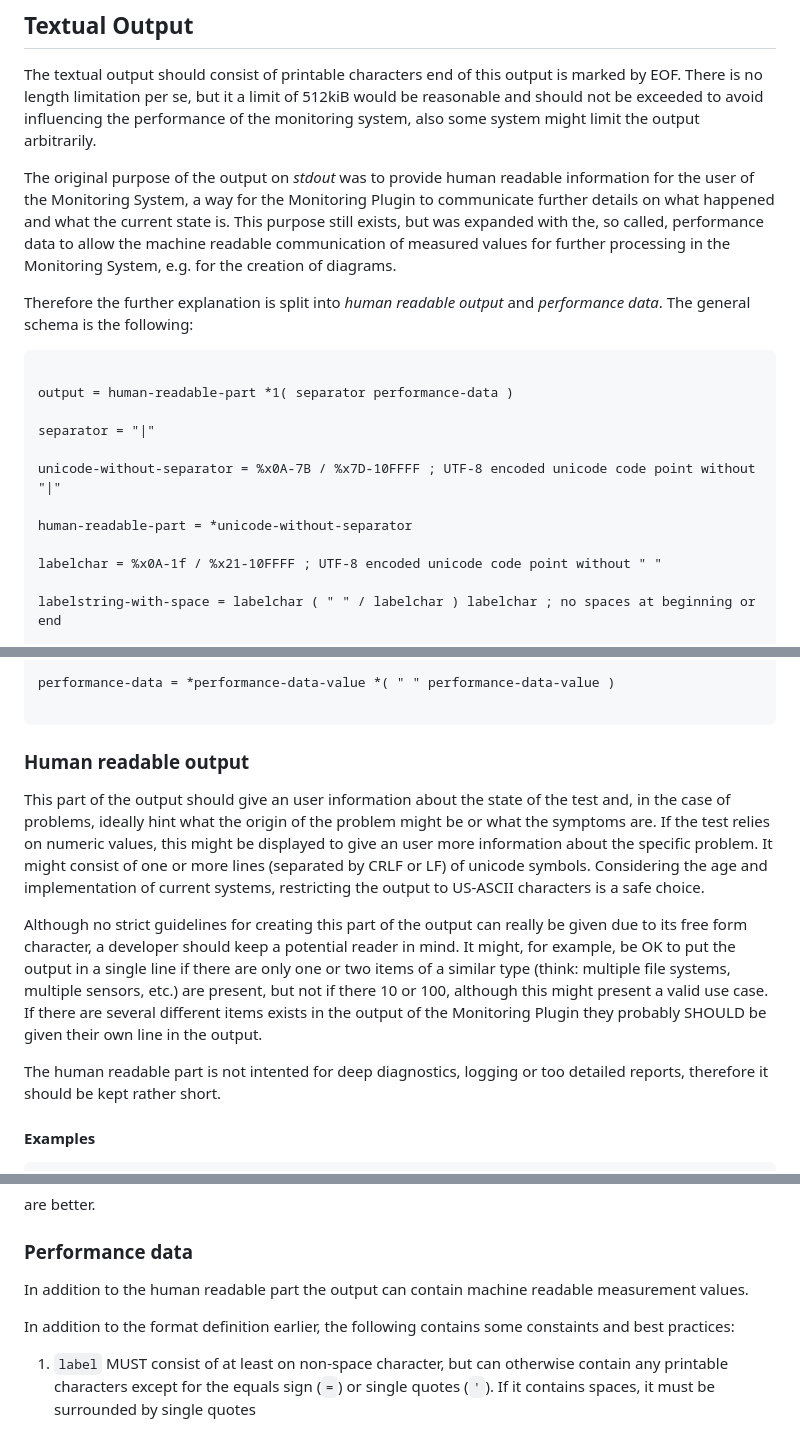
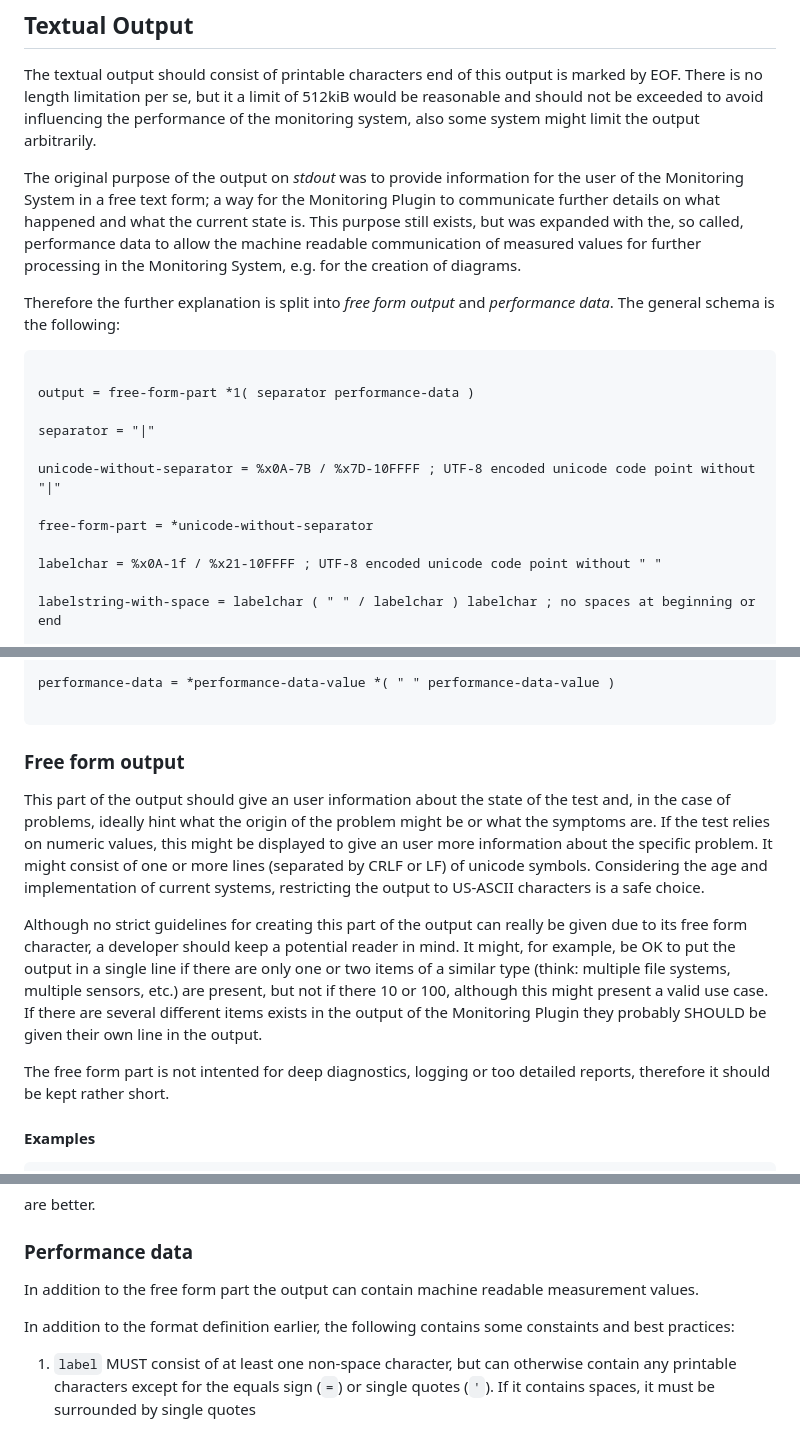
Before and after one commit to RincewindsHat/rfc-monitoring-plugins-interface, a Markdown page: draft-kaestle-monitoring-plugins-interface.md, 3 parts joined by grey strips. Rendered like a GitHub page.

Commit message:
Replace human readable output with free form and some corrections

```diff
--- a/draft-kaestle-monitoring-plugins-interface.md
+++ b/draft-kaestle-monitoring-plugins-interface.md
@@ -359,26 +359,26 @@ There is no length limitation per se, but it a limit of 512kiB would be reasonab
 be exceeded to avoid influencing the performance of the monitoring system, also some system
 might limit the output arbitrarily.
 
-The original purpose of the output on _stdout_ was to provide human readable
-information for the user of the Monitoring System, a way for the Monitoring
+The original purpose of the output on _stdout_ was to provide information
+for the user of the Monitoring System in a free text form; a way for the Monitoring
 Plugin to communicate further details on what happened and what the current state is. This purpose still
 exists, but was expanded with the, so called, performance data to
 allow the machine readable communication of measured values for further
 processing in the Monitoring System, e.g. for the creation of diagrams.
 
-Therefore the further explanation is split into *human readable output* and
+Therefore the further explanation is split into *free form output* and
 *performance data*.
 The general schema is the following:
 
 ~~~
 
-output = human-readable-part *1( separator performance-data )
+output = free-form-part *1( separator performance-data )
 
 separator = "|"
 
 unicode-without-separator = %x0A-7B / %x7D-10FFFF ; UTF-8 encoded unicode code point without "|"
 
-human-readable-part = *unicode-without-separator
+free-form-part = *unicode-without-separator
 
 labelchar = %x0A-1f / %x21-10FFFF ; UTF-8 encoded unicode code point without " "
 
@@ -399,7 +399,7 @@ performance-data = *performance-data-value *( " " performance-data-value )
 
 ~~~
 
-### Human readable output
+### Free form output
 
 This part of the output should give an user information about the state of the
 test and, in the case of problems, ideally hint what the origin of the problem
@@ -409,7 +409,6 @@ It might consist of one or more lines (separated by CRLF or LF) of unicode symbo
 Considering the age and implementation of current systems, restricting the output
 to US-ASCII characters is a safe choice.
 
-
 Although no strict guidelines for creating this part of the output can really
 be given due to its free form character, a developer should keep a potential reader in mind. It might, for
 example, be OK to put the output in a single line if there are only one or two
@@ -418,7 +417,7 @@ are present, but not if there 10 or 100, although this might present a valid
 use case. If there are several different items exists in the output of the
 Monitoring Plugin they probably SHOULD be given their own line in the output.
 
-The human readable part is not intented for deep diagnostics, logging or too detailed
+The free form part is not intented for deep diagnostics, logging or too detailed
 reports, therefore it should be kept rather short.
 
 #### Examples
@@ -449,13 +448,13 @@ are better.
 
 ### Performance data
 
-In addition to the human readable part the output can
+In addition to the free form part the output can
 contain machine readable measurement values.
 
 In addition to the format definition earlier, the following contains
 some constaints and best practices:
 
- 1. `label` MUST consist of at least on non-space character, but can otherwise
+ 1. `label` MUST consist of at least one non-space character, but can otherwise
     contain any printable characters except for the equals sign (`=`) or single
     quotes (`'`). If it contains spaces, it must be surrounded by single quotes
  2. `value` is a numerical value, might be either an integer or a floating
```
Also changed, not shown: other parts of draft-kaestle-monitoring-plugins-interface.md (+1 -1 lines).
